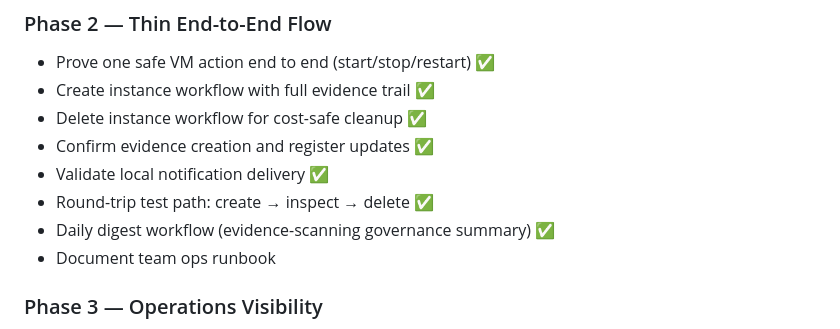
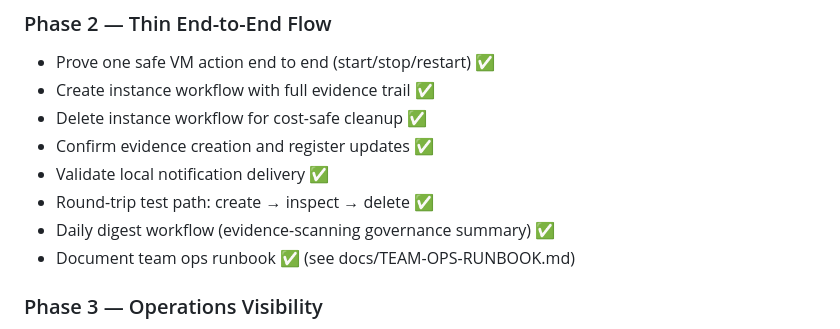
Before and after one commit to harkers/forge-cloud-control-desk, a Markdown page: ROADMAP.md, the part around the change. Rendered like a GitHub page.

```diff
--- a/ROADMAP.md
+++ b/ROADMAP.md
@@ -78,7 +78,7 @@ Governance platform for Google Compute Engine VM lifecycle, with structured appr
 - Validate local notification delivery ✅
 - Round-trip test path: create → inspect → delete ✅
 - Daily digest workflow (evidence-scanning governance summary) ✅
-- Document team ops runbook
+- Document team ops runbook ✅ (see docs/TEAM-OPS-RUNBOOK.md)
 
 ### Phase 3 — Operations Visibility
 - Service Health integration
```
Also changed, not shown: SOLO-OPS-BRIEF.md (+7 -6 lines), docs/TEAM-OPS-RUNBOOK.md (added, +274 -0 lines).
